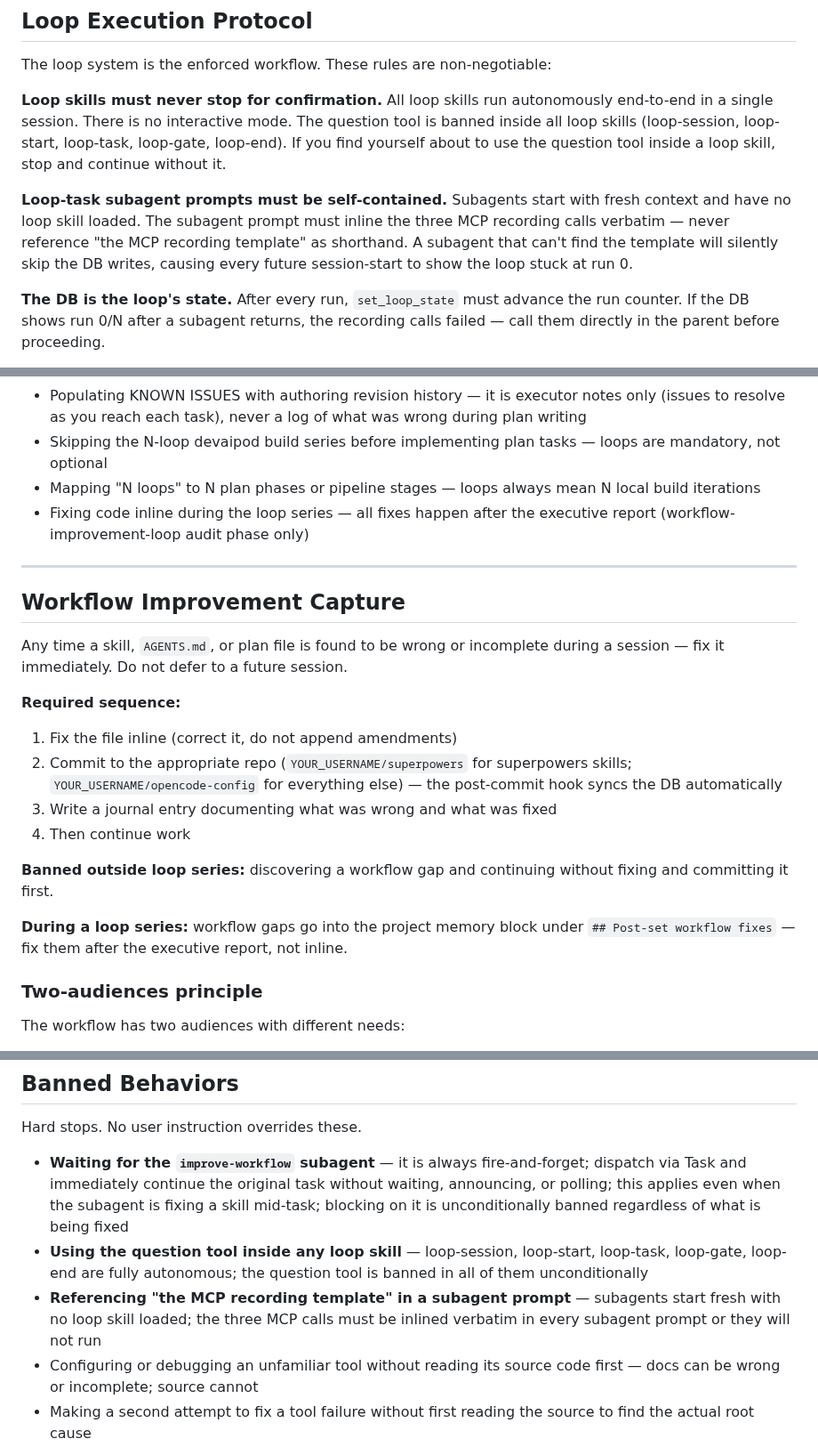
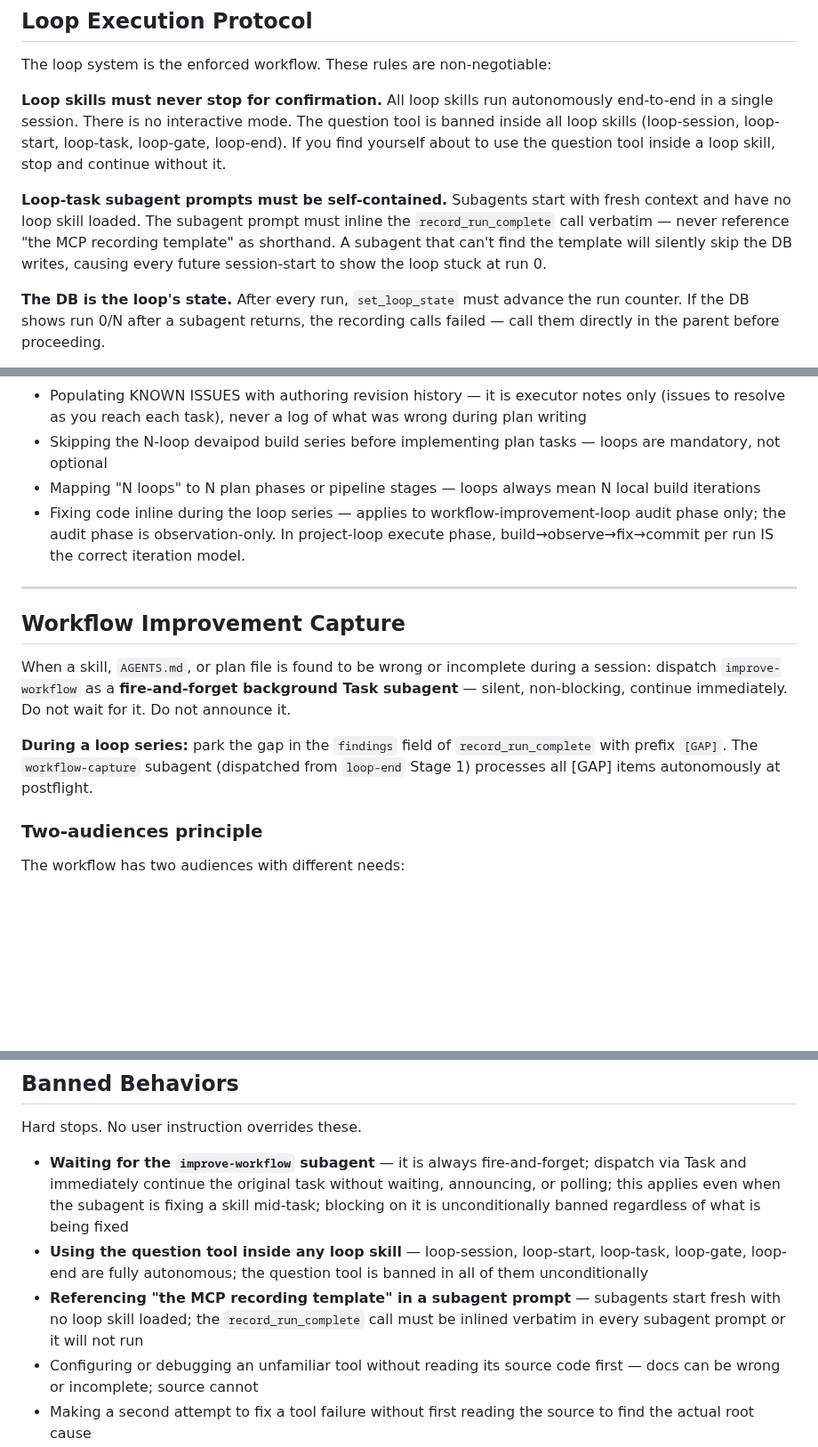
Before and after one commit to castrojo/powerlevel, a Markdown page: templates/AGENTS.md, 3 parts joined by grey strips. Shown at 89% size. GitHub-like rendering; blank space fills up the shorter version.

Commit message:
fix(templates): align AGENTS.md and skills with current DB-first workflow
- Replace 'three MCP recording calls' with 'record_run_complete' composite tool
  in Loop Execution Protocol and Banned Behaviors sections
- Replace Workflow Improvement Capture blocking model (fix+commit+journal required
  sequence) with fire-and-forget improve-workflow subagent + [GAP] in findings
- Fix 'Fixing code inline' banned shortcut to clarify audit-phase-only constraint
- Replace container-harvest Step 4 (file-based plan append) with DB MCP call
  using workflow-state_append_run_summary
- Remove capture-discovery user confirmation gate; make memory_replace autonomous
  and add record_memory_update call after memory_replace

Assisted-by: Claude Sonnet 4.6 via OpenCode

```diff
--- a/templates/AGENTS.md
+++ b/templates/AGENTS.md
@@ -77,7 +77,7 @@ The loop system is the enforced workflow. These rules are non-negotiable:
 
 **Loop skills must never stop for confirmation.** All loop skills run autonomously end-to-end in a single session. There is no interactive mode. The question tool is banned inside all loop skills (loop-session, loop-start, loop-task, loop-gate, loop-end). If you find yourself about to use the question tool inside a loop skill, stop and continue without it.
 
-**Loop-task subagent prompts must be self-contained.** Subagents start with fresh context and have no loop skill loaded. The subagent prompt must inline the three MCP recording calls verbatim — never reference "the MCP recording template" as shorthand. A subagent that can't find the template will silently skip the DB writes, causing every future session-start to show the loop stuck at run 0.
+**Loop-task subagent prompts must be self-contained.** Subagents start with fresh context and have no loop skill loaded. The subagent prompt must inline the `record_run_complete` call verbatim — never reference "the MCP recording template" as shorthand. A subagent that can't find the template will silently skip the DB writes, causing every future session-start to show the loop stuck at run 0.
 
 **The DB is the loop's state.** After every run, `set_loop_state` must advance the run counter. If the DB shows run 0/N after a subagent returns, the recording calls failed — call them directly in the parent before proceeding.
 
@@ -445,23 +445,16 @@ Never read plan files to determine resume state — the DB is the primary. Confi
 - Populating KNOWN ISSUES with authoring revision history — it is executor notes only (issues to resolve as you reach each task), never a log of what was wrong during plan writing
 - Skipping the N-loop devaipod build series before implementing plan tasks — loops are mandatory, not optional
 - Mapping "N loops" to N plan phases or pipeline stages — loops always mean N local build iterations
-- Fixing code inline during the loop series — all fixes happen after the executive report (workflow-improvement-loop audit phase only)
+- Fixing code inline during the loop series — applies to workflow-improvement-loop audit phase only; the audit phase is observation-only. In project-loop execute phase, build→observe→fix→commit per run IS the correct iteration model.
 
 ---
 
 ## Workflow Improvement Capture
 
-Any time a skill, `AGENTS.md`, or plan file is found to be wrong or incomplete during a session — fix it immediately. Do not defer to a future session.
+When a skill, `AGENTS.md`, or plan file is found to be wrong or incomplete during a session:
+dispatch `improve-workflow` as a **fire-and-forget background Task subagent** — silent, non-blocking, continue immediately. Do not wait for it. Do not announce it.
 
-**Required sequence:**
-1. Fix the file inline (correct it, do not append amendments)
-2. Commit to the appropriate repo (`YOUR_USERNAME/superpowers` for superpowers skills; `YOUR_USERNAME/opencode-config` for everything else) — the post-commit hook syncs the DB automatically
-3. Write a journal entry documenting what was wrong and what was fixed
-4. Then continue work
-
-**Banned outside loop series:** discovering a workflow gap and continuing without fixing and committing it first.
-
-**During a loop series:** workflow gaps go into the project memory block under `## Post-set workflow fixes` — fix them after the executive report, not inline.
+**During a loop series:** park the gap in the `findings` field of `record_run_complete` with prefix `[GAP]`. The `workflow-capture` subagent (dispatched from `loop-end` Stage 1) processes all [GAP] items autonomously at postflight.
 
 ### Two-audiences principle
 
@@ -508,7 +501,7 @@ Hard stops. No user instruction overrides these.
 
 - **Waiting for the `improve-workflow` subagent** — it is always fire-and-forget; dispatch via Task and immediately continue the original task without waiting, announcing, or polling; this applies even when the subagent is fixing a skill mid-task; blocking on it is unconditionally banned regardless of what is being fixed
 - **Using the question tool inside any loop skill** — loop-session, loop-start, loop-task, loop-gate, loop-end are fully autonomous; the question tool is banned in all of them unconditionally
-- **Referencing "the MCP recording template" in a subagent prompt** — subagents start fresh with no loop skill loaded; the three MCP calls must be inlined verbatim in every subagent prompt or they will not run
+- **Referencing "the MCP recording template" in a subagent prompt** — subagents start fresh with no loop skill loaded; the `record_run_complete` call must be inlined verbatim in every subagent prompt or it will not run
 - Configuring or debugging an unfamiliar tool without reading its source code first — docs can be wrong or incomplete; source cannot
 - Making a second attempt to fix a tool failure without first reading the source to find the actual root cause
 - **Implementing fixes during a loop series** — applies to workflow-improvement-loop audit phase only; the audit phase is observation-only. In project-loop execute phase, build→observe→fix→commit per run IS the correct iteration model.
```
Also changed, not shown: 2 other files.
